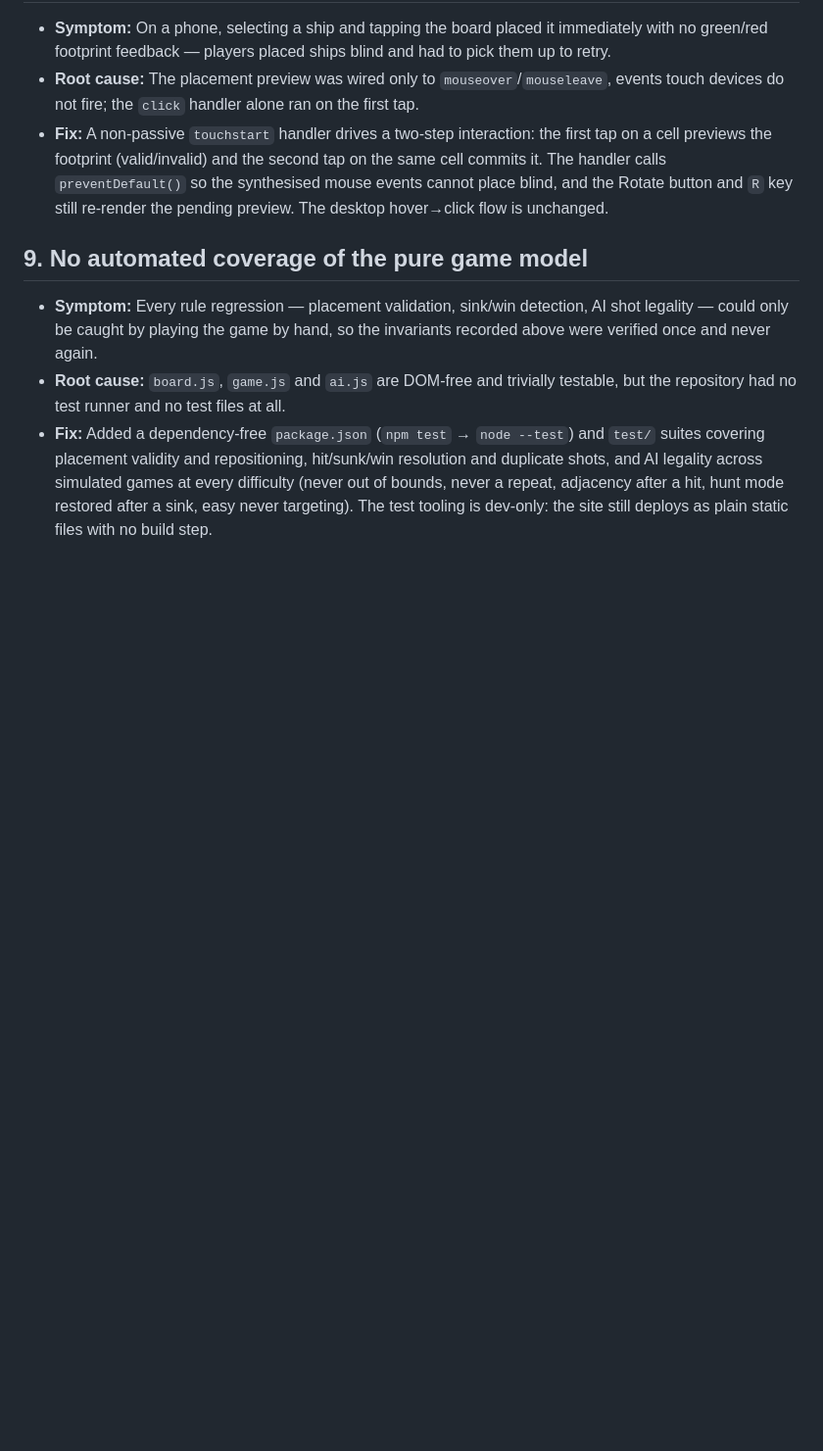
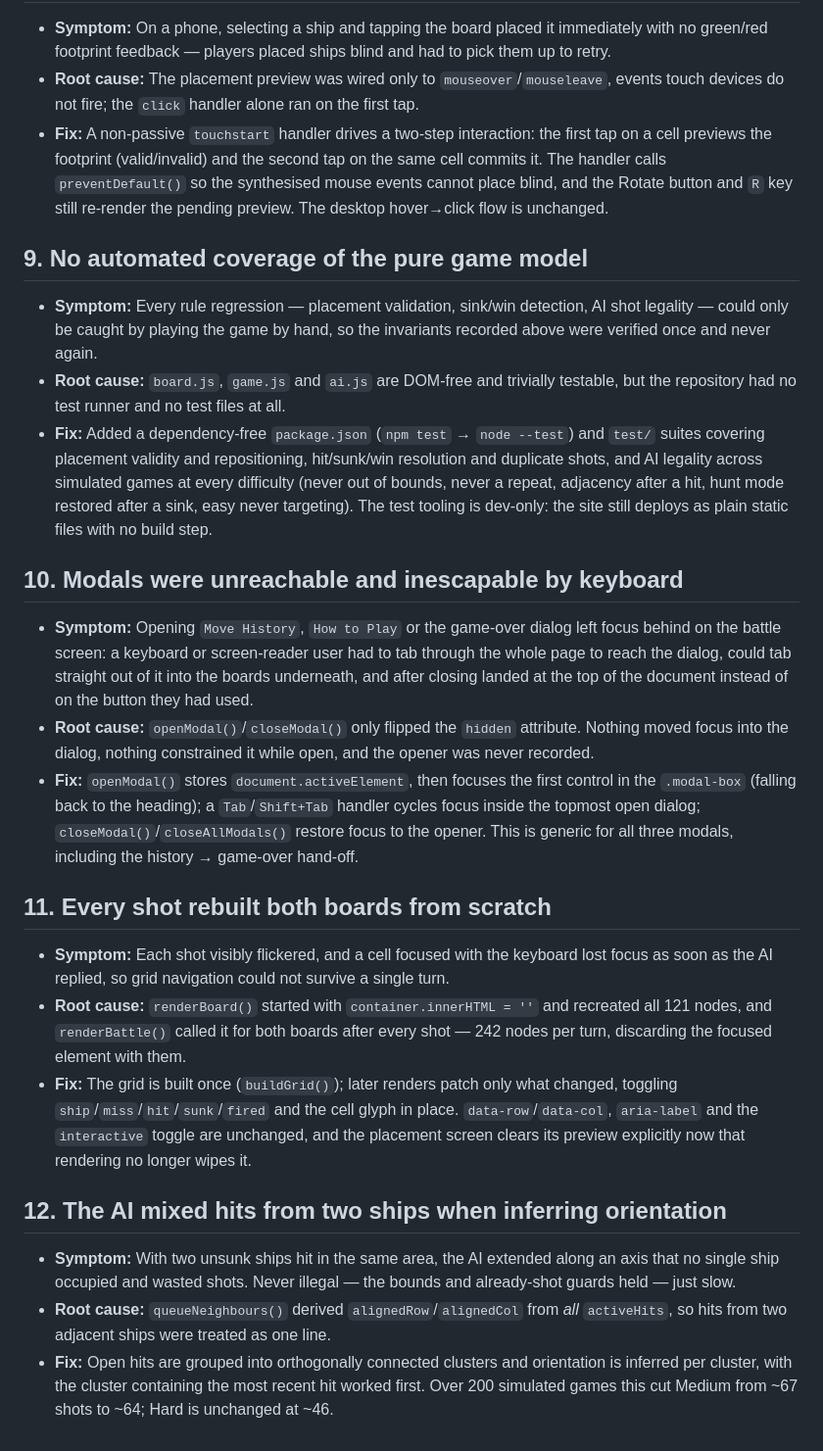
Before and after one commit to avinhas/battleship-gamev3, a Markdown page: BUGS.md, the part around the change. Shown at 98% size. Drawn GitHub-style; blank space fills up the shorter version.

```diff
--- a/BUGS.md
+++ b/BUGS.md
@@ -124,3 +124,39 @@ browser, plus headless model simulations, and the fix that shipped for it.
   AI legality across simulated games at every difficulty (never out of bounds, never a repeat,
   adjacency after a hit, hunt mode restored after a sink, easy never targeting). The test tooling
   is dev-only: the site still deploys as plain static files with no build step.
+
+## 10. Modals were unreachable and inescapable by keyboard
+
+- **Symptom:** Opening `Move History`, `How to Play` or the game-over dialog left focus behind on
+  the battle screen: a keyboard or screen-reader user had to tab through the whole page to reach
+  the dialog, could tab straight out of it into the boards underneath, and after closing landed at
+  the top of the document instead of on the button they had used.
+- **Root cause:** `openModal()`/`closeModal()` only flipped the `hidden` attribute. Nothing moved
+  focus into the dialog, nothing constrained it while open, and the opener was never recorded.
+- **Fix:** `openModal()` stores `document.activeElement`, then focuses the first control in the
+  `.modal-box` (falling back to the heading); a `Tab`/`Shift+Tab` handler cycles focus inside the
+  topmost open dialog; `closeModal()`/`closeAllModals()` restore focus to the opener. This is
+  generic for all three modals, including the history → game-over hand-off.
+
+## 11. Every shot rebuilt both boards from scratch
+
+- **Symptom:** Each shot visibly flickered, and a cell focused with the keyboard lost focus as soon
+  as the AI replied, so grid navigation could not survive a single turn.
+- **Root cause:** `renderBoard()` started with `container.innerHTML = ''` and recreated all 121
+  nodes, and `renderBattle()` called it for both boards after every shot — 242 nodes per turn,
+  discarding the focused element with them.
+- **Fix:** The grid is built once (`buildGrid()`); later renders patch only what changed, toggling
+  `ship`/`miss`/`hit`/`sunk`/`fired` and the cell glyph in place. `data-row`/`data-col`,
+  `aria-label` and the `interactive` toggle are unchanged, and the placement screen clears its
+  preview explicitly now that rendering no longer wipes it.
+
+## 12. The AI mixed hits from two ships when inferring orientation
+
+- **Symptom:** With two unsunk ships hit in the same area, the AI extended along an axis that no
+  single ship occupied and wasted shots. Never illegal — the bounds and already-shot guards held —
+  just slow.
+- **Root cause:** `queueNeighbours()` derived `alignedRow`/`alignedCol` from *all* `activeHits`, so
+  hits from two adjacent ships were treated as one line.
+- **Fix:** Open hits are grouped into orthogonally connected clusters and orientation is inferred
+  per cluster, with the cluster containing the most recent hit worked first. Over 200 simulated
+  games this cut Medium from ~67 shots to ~64; Hard is unchanged at ~46.
```
Also changed, not shown: README.md (+17 -3 lines).
